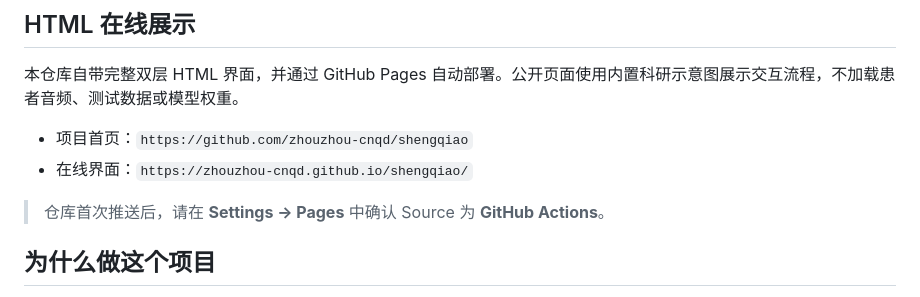
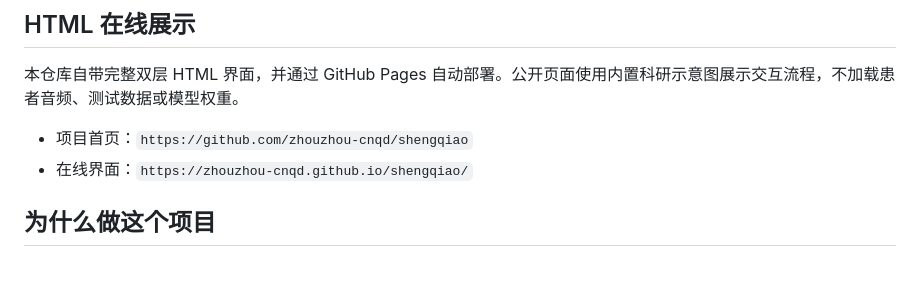
Before and after one commit to zhouzhou-cnqd/shengqiao, a Markdown page: README.md, the part around the change. Rendered like a GitHub page; blank space fills up the shorter version.

Commit message:
Remove obsolete Pages setup note

```diff
--- a/README.md
+++ b/README.md
@@ -12,8 +12,6 @@
 
 - 项目首页：`https://github.com/zhouzhou-cnqd/shengqiao`
 - 在线界面：`https://zhouzhou-cnqd.github.io/shengqiao/`
-
-> 仓库首次推送后，请在 **Settings → Pages** 中确认 Source 为 **GitHub Actions**。
 
 ## 为什么做这个项目
 
```
